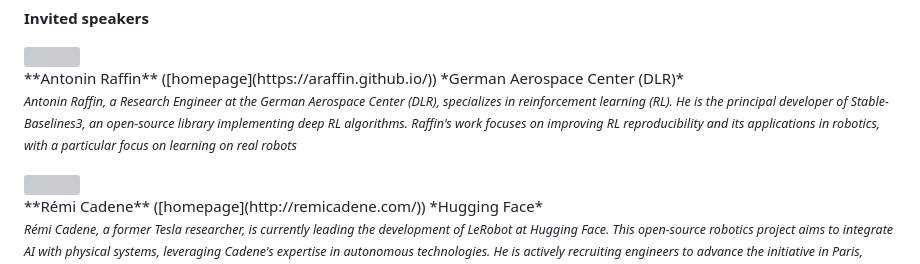
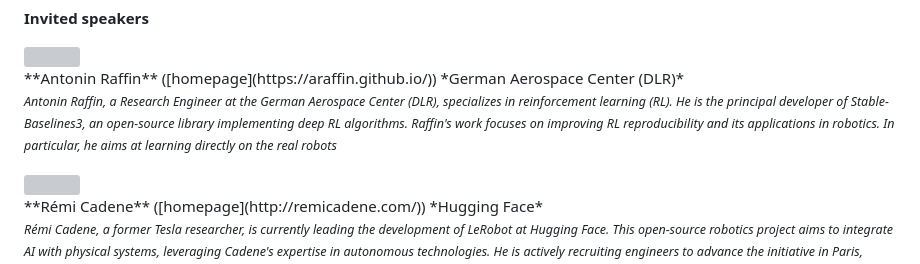
Before and after one commit to whsr-2024/whsr-2024.github.io, a Markdown page: pages/index.md, the part around the change. Drawn GitHub-style; grey boxes are pictures that could not be loaded.

Commit message:
Rephrasing

```diff
--- a/pages/index.md
+++ b/pages/index.md
@@ -84,7 +84,7 @@ Make your [submission on EasyChair](https://easychair.org/my/conference?conf=whs
 
 <small>
 
-*Antonin Raffin, a Research Engineer at the German Aerospace Center (DLR), specializes in reinforcement learning (RL). He is the principal developer of Stable-Baselines3, an open-source library implementing deep RL algorithms. Raffin's work focuses on improving RL reproducibility and its applications in robotics, with a particular focus on learning on real robots*
+*Antonin Raffin, a Research Engineer at the German Aerospace Center (DLR), specializes in reinforcement learning (RL). He is the principal developer of Stable-Baselines3, an open-source library implementing deep RL algorithms. Raffin's work focuses on improving RL reproducibility and its applications in robotics. In particular, he aims at learning directly on the real robots*
 
 </small>
 
```
